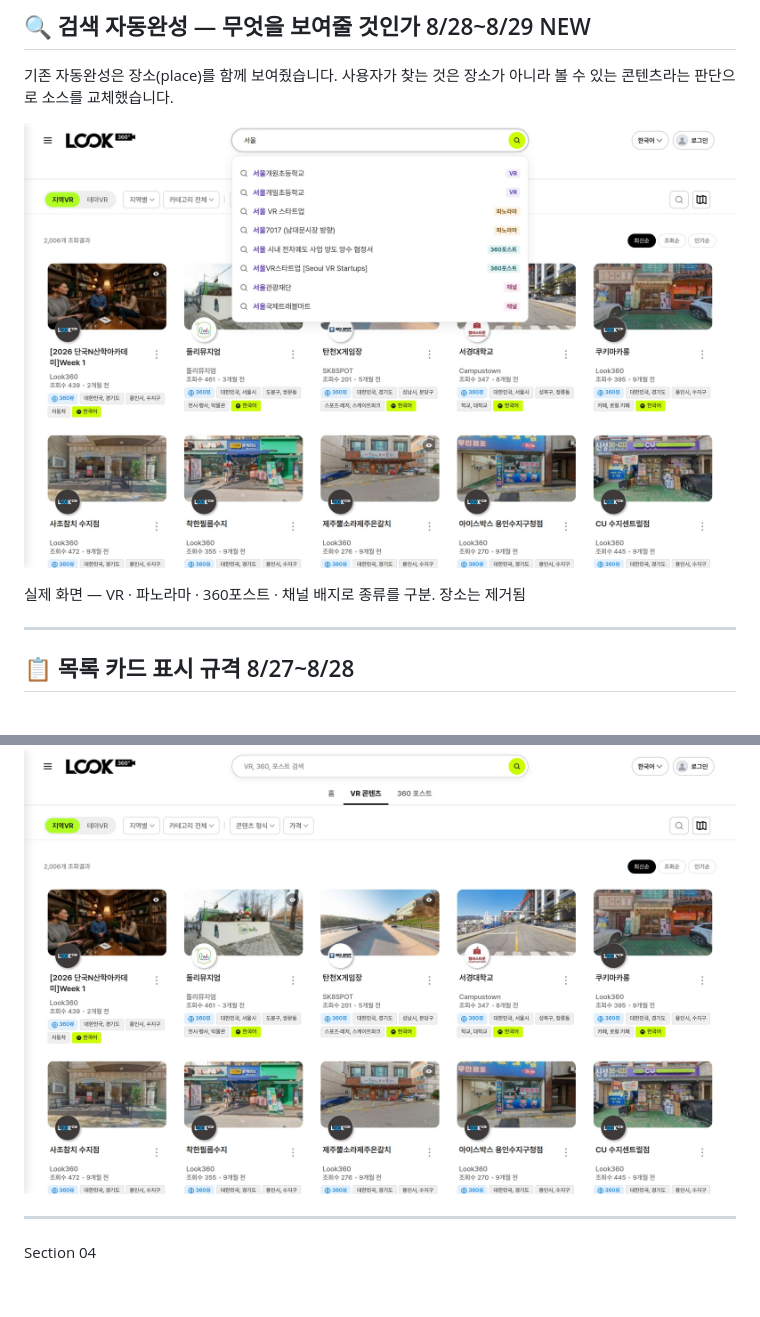
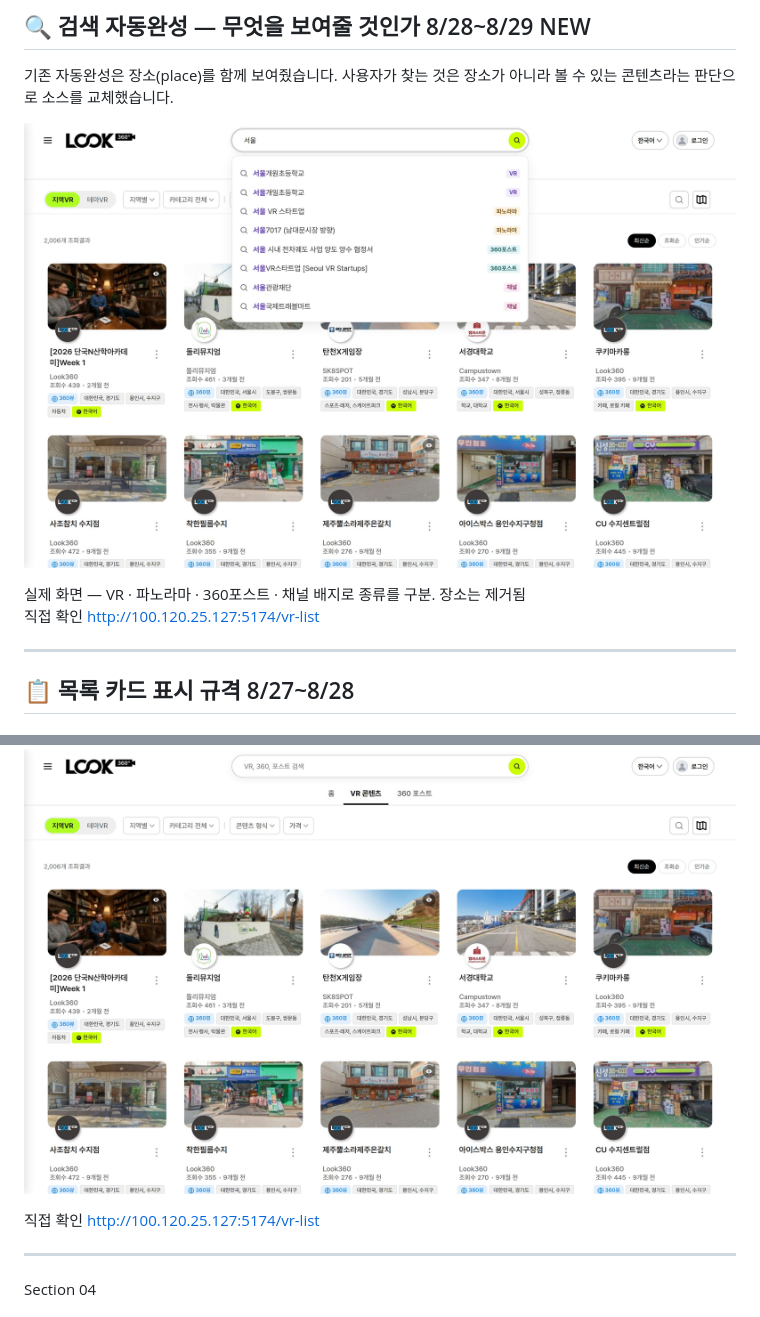
Before and after one commit to kabkee/kabkee-decks, a Markdown page: weekly-reports/2026-09-02.md, 2 parts joined by grey strips. Rendered like a GitHub page; blank space fills up the shorter version.

```diff
--- a/weekly-reports/2026-09-02.md
+++ b/weekly-reports/2026-09-02.md
@@ -247,5 +252,10 @@ Indyspot AI Corp &nbsp;·&nbsp; Engineering Manager &nbsp;·&nbsp; 2026-09-02
 
 <figcaption>실제 화면 — VR · 파노라마 · 360포스트 · 채널 배지로 종류를 구분. 장소는 제거됨</figcaption>
+
+<div class="links">
+<span class="lbl">직접 확인</span>
+<a class="lnk" href="http://100.120.25.127:5174/vr-list" target="_blank">http://100.120.25.127:5174/vr-list</a>
+</div>
 
 ---
 
@@ -268,6 +278,11 @@ Indyspot AI Corp &nbsp;·&nbsp; Engineering Manager &nbsp;·&nbsp; 2026-09-02
 ![w:390](assets/2026-09-02/03-vrlist.jpg)
 
 </div>
+</div>
+
+<div class="links">
+<span class="lbl">직접 확인</span>
+<a class="lnk" href="http://100.120.25.127:5174/vr-list" target="_blank">http://100.120.25.127:5174/vr-list</a>
 </div>
 
 ---
```
Also changed, not shown: other parts of weekly-reports/2026-09-02.md (+46 -8 lines), weekly-reports/assets/2026-09-02/02-home-mobile.jpg, weekly-reports/assets/2026-09-02/09-admin-bbs.jpg (deleted), weekly-reports/assets/2026-09-02/09-admin-faq-category.jpg (added), 3 other files.
